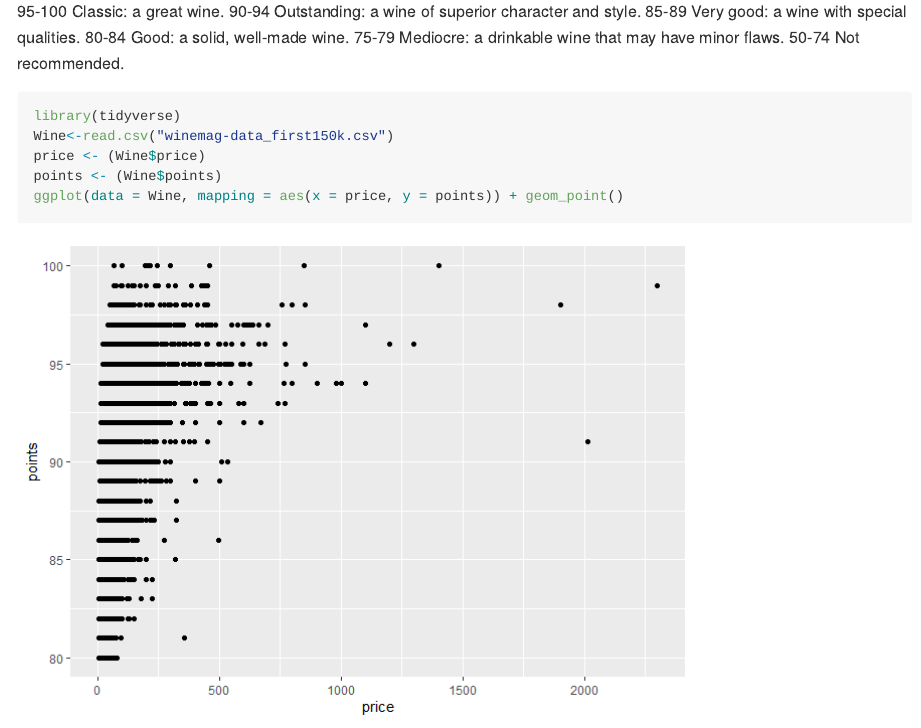
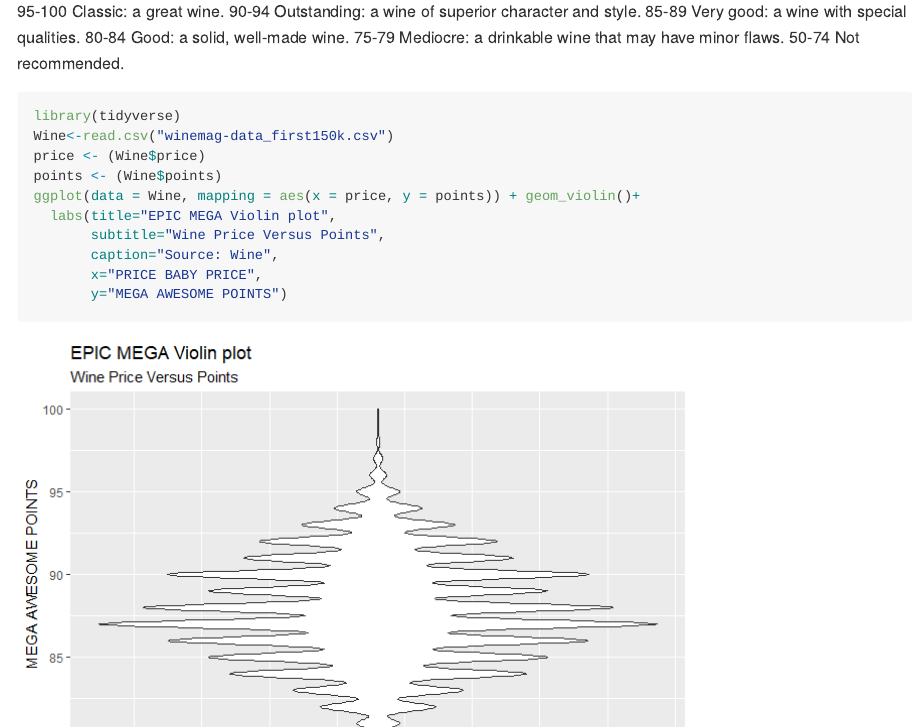
Before and after one commit to Gbonilla78/MICR_475, an R Markdown document (hw_3.Rmd): the page in a window 1100 px wide, from 230 px down. The pictures show the output file hw_3.md that the author committed with the source, drawn offline in the style of GitHub.

Commit message:
ReCommitting a new plot because the other one was bland

````diff
--- a/hw_3.Rmd
+++ b/hw_3.Rmd
@@ -18,5 +18,10 @@ library(tidyverse)
 Wine<-read.csv("winemag-data_first150k.csv")
 price <- (Wine$price)
 points <- (Wine$points)
-ggplot(data = Wine, mapping = aes(x = price, y = points)) + geom_point()
+ggplot(data = Wine, mapping = aes(x = price, y = points)) + geom_violin()+
+  labs(title="EPIC MEGA Violin plot",
+       subtitle="Wine Price Versus Points",
+       caption="Source: Wine",
+       x="PRICE BABY PRICE",
+       y="MEGA AWESOME POINTS")
 ```
````
Also changed, not shown: hw_3.md, hw_3_files/figure-gfm/unnamed-chunk-1-1.png.
